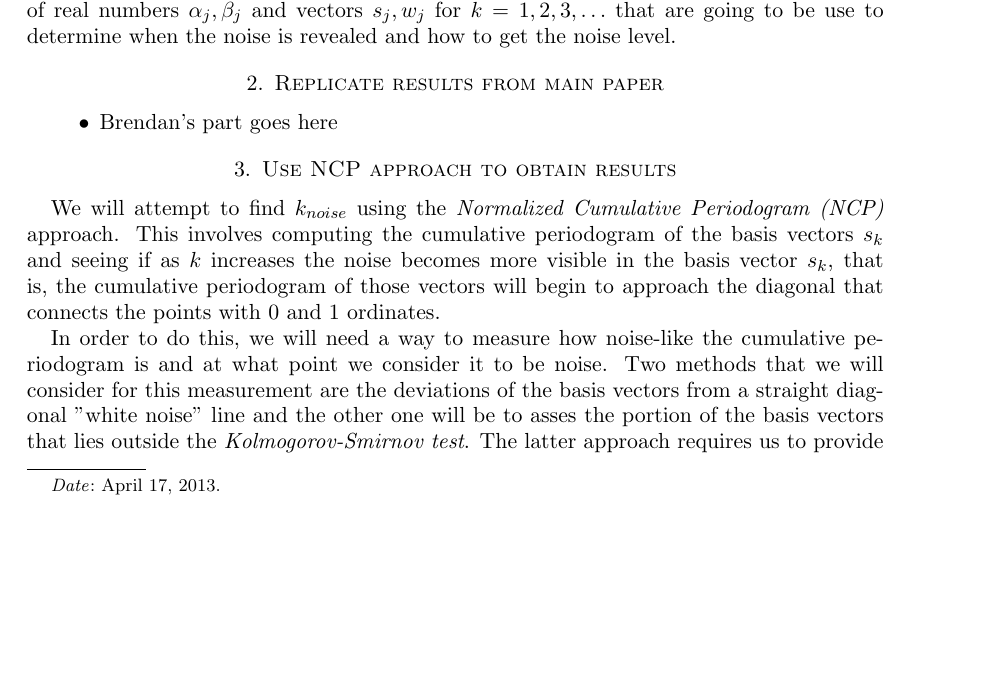
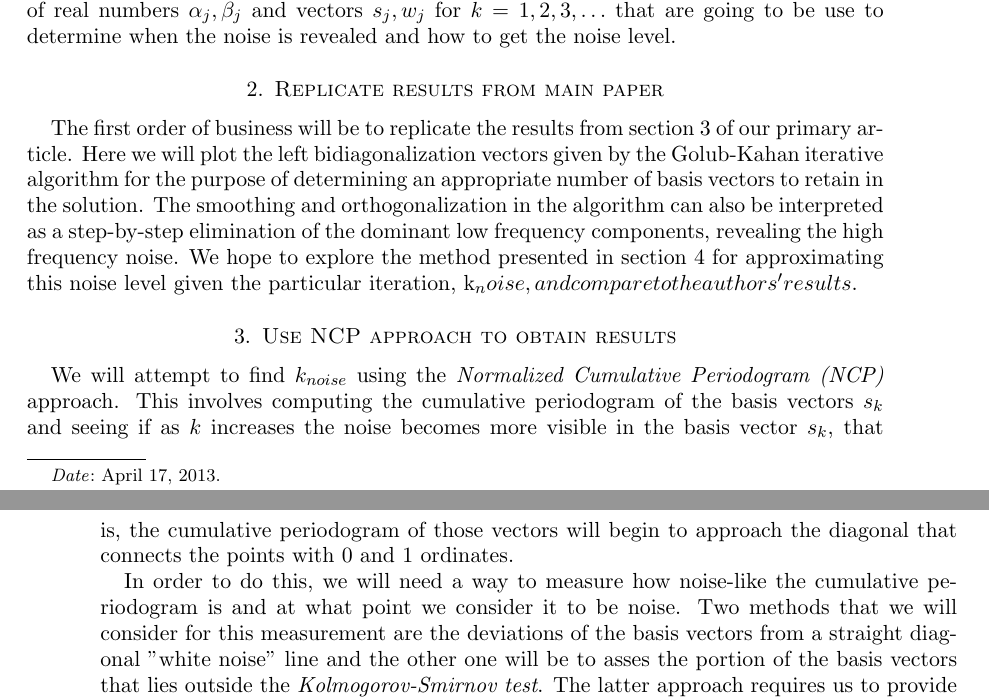
Before and after one commit to arthurmitrano/noisePropagationBidiagonalization, a LaTeX paper (tex/project-outline/project_outline.tex): part of page 1 of 2 before the commit and two parts of pages 1 and 2 of 2 after it, the two joined at a grey line, cut so that both start at the same text, the shorter picture padded with empty space. Compiled offline with pdfLaTeX.

Commit message:
Brendan's part added

```diff
--- a/tex/project-outline/project_outline.tex
+++ b/tex/project-outline/project_outline.tex
@@ -42,9 +42,7 @@ when the noise is revealed and how to get the noise level.
 
 
 \section{Replicate results from main paper}
-\begin{itemize}
-\item Brendan's part goes here
-\end{itemize}
+The first order of business will be to replicate the results from section 3 of our primary article. Here we will plot the left bidiagonalization vectors given by the Golub-Kahan iterative algorithm for the purpose of determining an appropriate number of basis vectors to retain in the solution. The smoothing and orthogonalization in the algorithm can also be interpreted as a step-by-step elimination of the dominant low frequency components, revealing the high frequency noise. We hope to explore the method presented in section 4 for approximating this noise level given the particular iteration, k_noise, and compare to the authors' results.
 
 \section{Use NCP approach to obtain results}
 We will attempt to find $k_{noise}$ using the \emph{Normalized Cumulative Periodogram (NCP)} approach.
```
